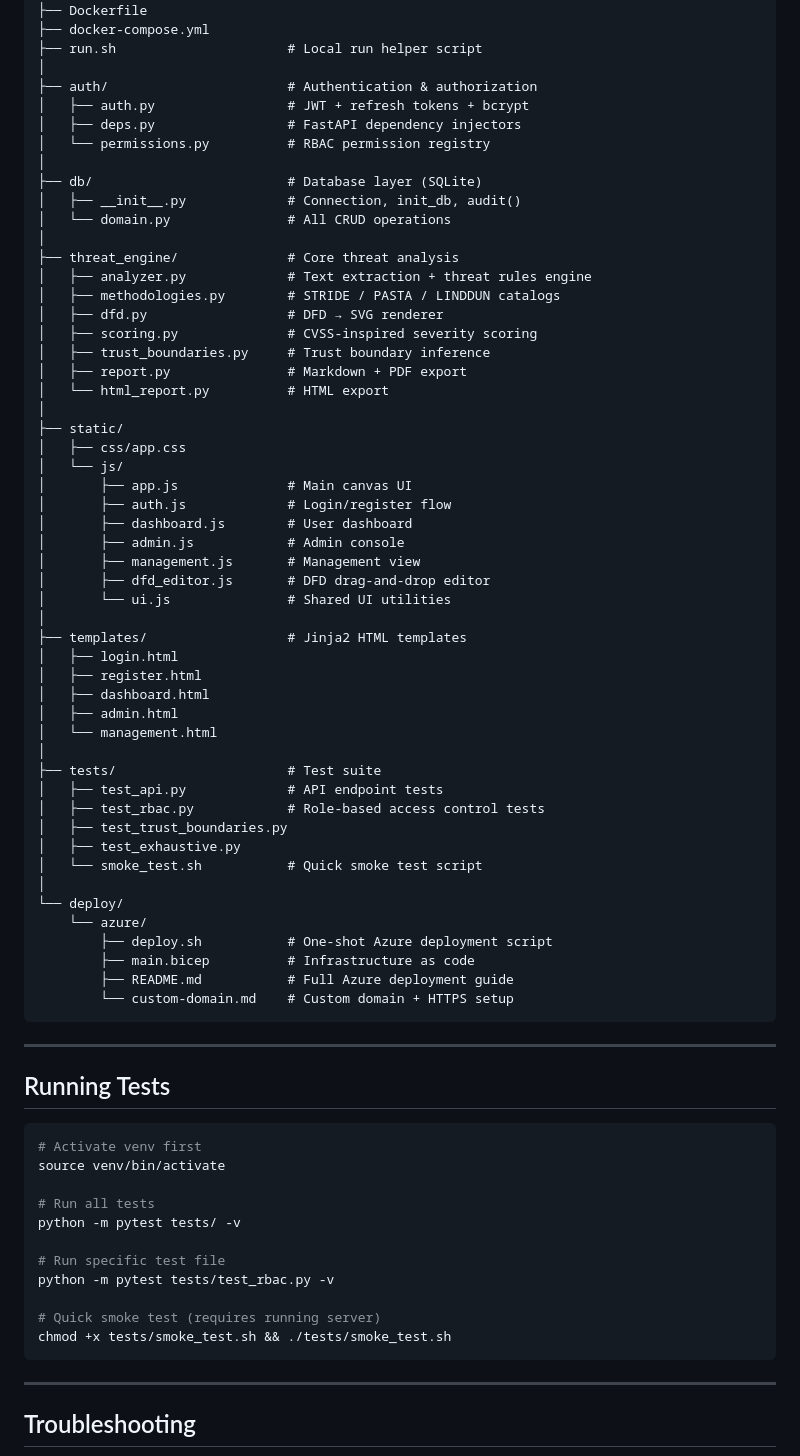
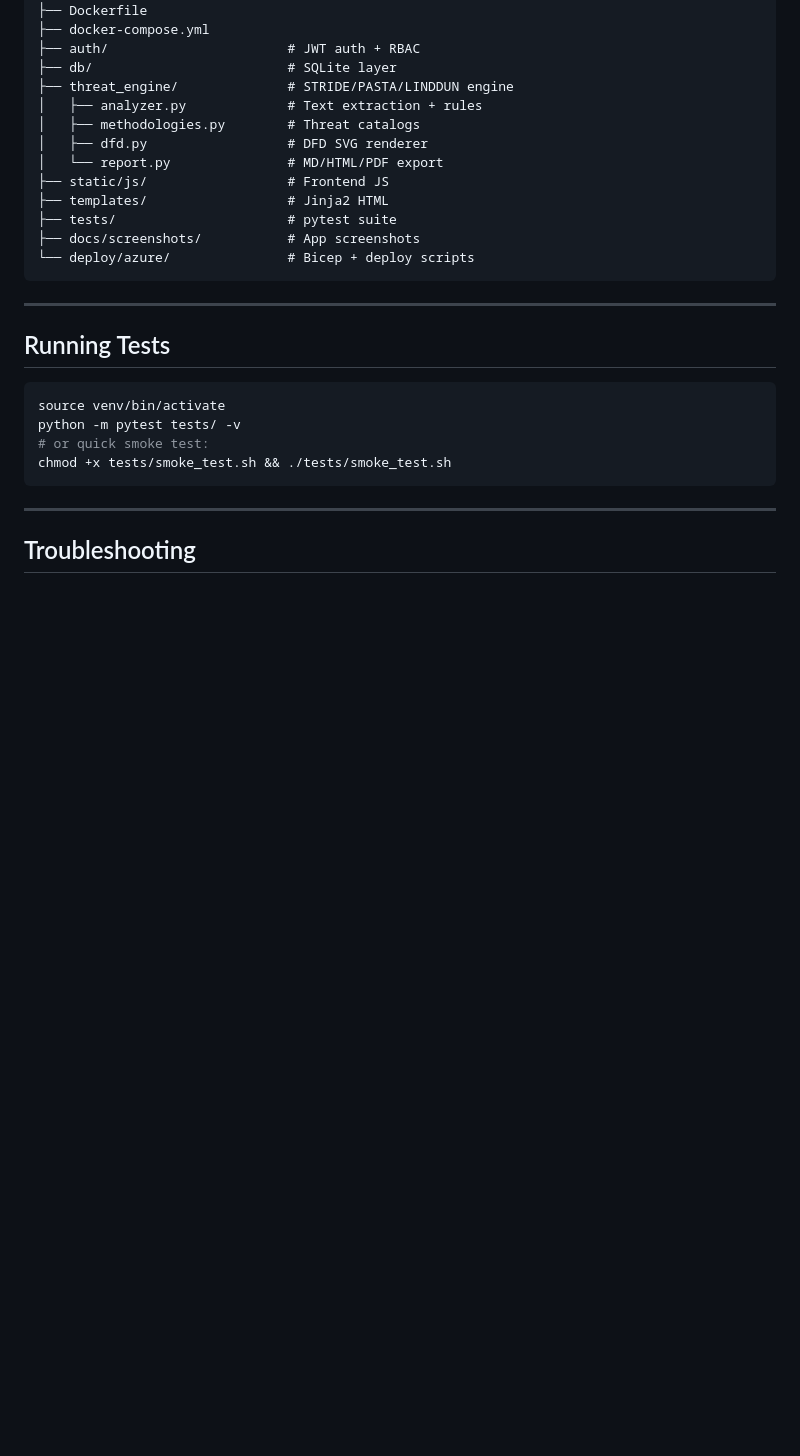
Before and after one commit to laishettikarthik-tech/Automated-Threat-Modelling, a Markdown page: README.md, the part around one of its changes. Drawn GitHub-style; blank space fills up the shorter version.

Commit message:
docs: add screenshots to README

````diff
--- a/README.md
+++ b/README.md
@@ -419,57 +324,18 @@ threat-modeler/
 ├── requirements.txt
 ├── Dockerfile
 ├── docker-compose.yml
-├── run.sh                      # Local run helper script
-│
-├── auth/                       # Authentication & authorization
-│   ├── auth.py                 # JWT + refresh tokens + bcrypt
-│   ├── deps.py                 # FastAPI dependency injectors
-│   └── permissions.py          # RBAC permission registry
-│
-├── db/                         # Database layer (SQLite)
-│   ├── __init__.py             # Connection, init_db, audit()
-│   └── domain.py               # All CRUD operations
-│
-├── threat_engine/              # Core threat analysis
-│   ├── analyzer.py             # Text extraction + threat rules engine
-│   ├── methodologies.py        # STRIDE / PASTA / LINDDUN catalogs
-│   ├── dfd.py                  # DFD → SVG renderer
-│   ├── scoring.py              # CVSS-inspired severity scoring
-│   ├── trust_boundaries.py     # Trust boundary inference
-│   ├── report.py               # Markdown + PDF export
-│   └── html_report.py          # HTML export
-│
-├── static/
-│   ├── css/app.css
-│   └── js/
-│       ├── app.js              # Main canvas UI
-│       ├── auth.js             # Login/register flow
-│       ├── dashboard.js        # User dashboard
-│       ├── admin.js            # Admin console
-│       ├── management.js       # Management view
-│       ├── dfd_editor.js       # DFD drag-and-drop editor
-│       └── ui.js               # Shared UI utilities
-│
-├── templates/                  # Jinja2 HTML templates
-│   ├── login.html
-│   ├── register.html
-│   ├── dashboard.html
-│   ├── admin.html
-│   └── management.html
-│
-├── tests/                      # Test suite
-│   ├── test_api.py             # API endpoint tests
-│   ├── test_rbac.py            # Role-based access control tests
-│   ├── test_trust_boundaries.py
-│   ├── test_exhaustive.py
-│   └── smoke_test.sh           # Quick smoke test script
-│
-└── deploy/
-    └── azure/
-        ├── deploy.sh           # One-shot Azure deployment script
-        ├── main.bicep          # Infrastructure as code
-        ├── README.md           # Full Azure deployment guide
-        └── custom-domain.md    # Custom domain + HTTPS setup
+├── auth/                       # JWT auth + RBAC
+├── db/                         # SQLite layer
+├── threat_engine/              # STRIDE/PASTA/LINDDUN engine
+│   ├── analyzer.py             # Text extraction + rules
+│   ├── methodologies.py        # Threat catalogs
+│   ├── dfd.py                  # DFD SVG renderer
+│   └── report.py               # MD/HTML/PDF export
+├── static/js/                  # Frontend JS
+├── templates/                  # Jinja2 HTML
+├── tests/                      # pytest suite
+├── docs/screenshots/           # App screenshots
+└── deploy/azure/               # Bicep + deploy scripts
 ```
 
 ---
@@ -477,16 +343,9 @@ threat-modeler/
 ## Running Tests
 
 ```bash
-# Activate venv first
 source venv/bin/activate
-
-# Run all tests
 python -m pytest tests/ -v
-
-# Run specific test file
-python -m pytest tests/test_rbac.py -v
-
-# Quick smoke test (requires running server)
+# or quick smoke test:
 chmod +x tests/smoke_test.sh && ./tests/smoke_test.sh
 ```
 
````
Also changed, not shown: other parts of README.md (+87 -190 lines).
